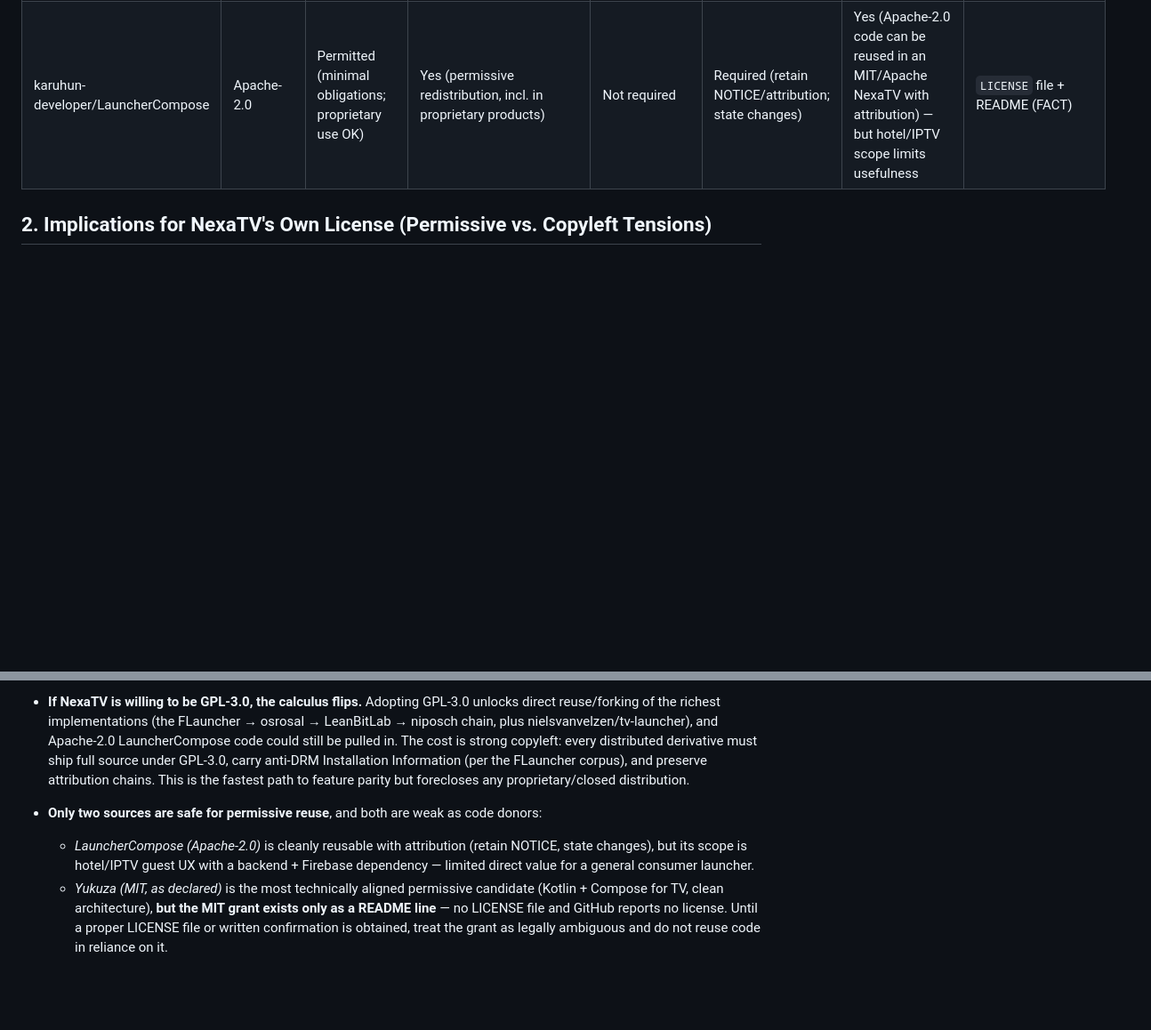
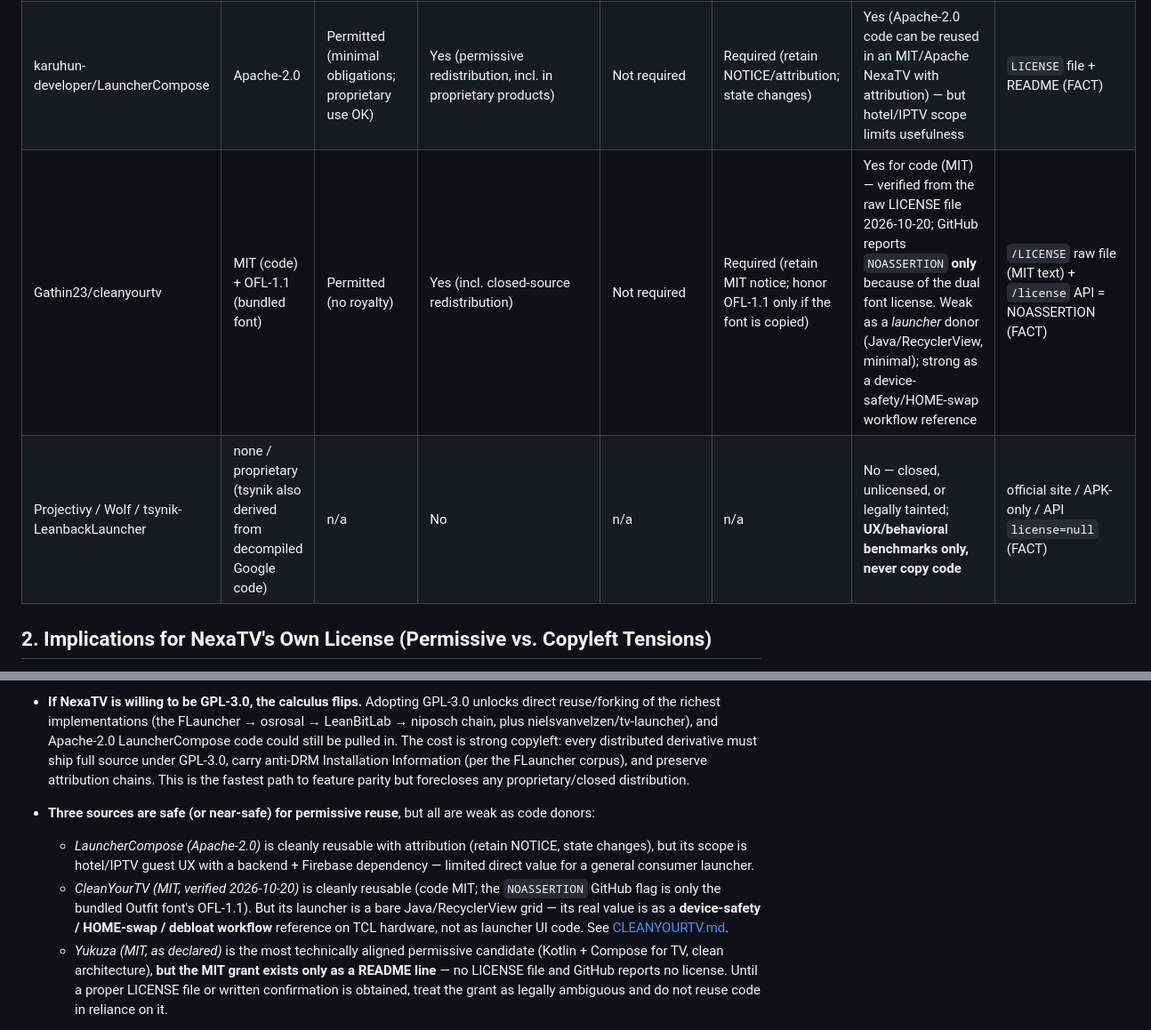
Before and after one commit to ViacheslavMelnichenko/NexaTV, a Markdown page: docs/research/LICENSE_ANALYSIS.md, 2 parts joined by grey strips. Shown at 89% size. GitHub-like rendering; blank space fills up the shorter version.

```diff
--- a/docs/research/LICENSE_ANALYSIS.md
+++ b/docs/research/LICENSE_ANALYSIS.md
@@ -16,6 +16,8 @@ Scope note: This analysis assumes NexaTV is (or intends to be) an independent, p
 | Tarang Launcher | None (no license file; all rights reserved by default) | Not permitted without explicit author permission (INFERENCE) | No beyond GitHub ToS view/fork; no redistribution/modification rights granted | Not applicable (no license to impose terms) | None specified (default copyright = author holds all rights) | No (code/assets cannot be lawfully copied into a permissive derivative; must reimplement independently or ask maintainer to add a permissive license) | GitHub `/license` API returns 404; no LICENSE/COPYING; no SPDX headers (FACT) |
 | nielsvanvelzen/tv-launcher | GPL-3.0 | Permitted (strong copyleft applies) | Yes (derivative/combined works must be GPL-3.0 + source available) | Required (must offer corresponding source under GPL-3.0) | Required (preserve copyright/license notices) | No (reuse would force NexaTV to GPL-3.0 + source disclosure; reference/clean-room only) | `LICENSE` file + API `license.spdx_id = GPL-3.0` (FACT) |
 | karuhun-developer/LauncherCompose | Apache-2.0 | Permitted (minimal obligations; proprietary use OK) | Yes (permissive redistribution, incl. in proprietary products) | Not required | Required (retain NOTICE/attribution; state changes) | Yes (Apache-2.0 code can be reused in an MIT/Apache NexaTV with attribution) — but hotel/IPTV scope limits usefulness | `LICENSE` file + README (FACT) |
+| Gathin23/cleanyourtv | MIT (code) + OFL-1.1 (bundled font) | Permitted (no royalty) | Yes (incl. closed-source redistribution) | Not required | Required (retain MIT notice; honor OFL-1.1 only if the font is copied) | Yes for code (MIT) — verified from the raw LICENSE file 2026-10-20; GitHub reports `NOASSERTION` **only** because of the dual font license. Weak as a *launcher* donor (Java/RecyclerView, minimal); strong as a device-safety/HOME-swap workflow reference | `/LICENSE` raw file (MIT text) + `/license` API = NOASSERTION (FACT) |
+| Projectivy / Wolf / tsynik-LeanbackLauncher | none / proprietary (tsynik also derived from decompiled Google code) | n/a | No | n/a | n/a | No — closed, unlicensed, or legally tainted; **UX/behavioral benchmarks only, never copy code** | official site / APK-only / API `license=null` (FACT) |
 
 ## 2. Implications for NexaTV's Own License (Permissive vs. Copyleft Tensions)
 
@@ -25,8 +27,9 @@ The core tension is directional. Apache-2.0 code can flow **into** a permissive
 
 - **If NexaTV is willing to be GPL-3.0, the calculus flips.** Adopting GPL-3.0 unlocks direct reuse/forking of the richest implementations (the FLauncher → osrosal → LeanBitLab → niposch chain, plus nielsvanvelzen/tv-launcher), and Apache-2.0 LauncherCompose code could still be pulled in. The cost is strong copyleft: every distributed derivative must ship full source under GPL-3.0, carry anti-DRM Installation Information (per the FLauncher corpus), and preserve attribution chains. This is the fastest path to feature parity but forecloses any proprietary/closed distribution.
 
-- **Only two sources are safe for permissive reuse**, and both are weak as code donors:
+- **Three sources are safe (or near-safe) for permissive reuse**, but all are weak as code donors:
   - *LauncherCompose (Apache-2.0)* is cleanly reusable with attribution (retain NOTICE, state changes), but its scope is hotel/IPTV guest UX with a backend + Firebase dependency — limited direct value for a general consumer launcher.
+  - *CleanYourTV (MIT, verified 2026-10-20)* is cleanly reusable (code MIT; the `NOASSERTION` GitHub flag is only the bundled Outfit font's OFL-1.1). But its launcher is a bare Java/RecyclerView grid — its real value is as a **device-safety / HOME-swap / debloat workflow** reference on TCL hardware, not as launcher UI code. See [CLEANYOURTV.md](./CLEANYOURTV.md).
   - *Yukuza (MIT, as declared)* is the most technically aligned permissive candidate (Kotlin + Compose for TV, clean architecture), **but the MIT grant exists only as a README line** — no LICENSE file and GitHub reports no license. Until a proper LICENSE file or written confirmation is obtained, treat the grant as legally ambiguous and do not reuse code in reliance on it.
 
 - **Tarang is fully closed by default.** With no license, default copyright reserves all rights; it is usable neither under a permissive nor a GPL-3.0 NexaTV. Reuse requires either independent reimplementation or the maintainer adding a license.
```
Also changed, not shown: docs/research/CLEANYOURTV.md (added, +71 -0 lines), docs/research/OPEN_SOURCE_LAUNCHERS.md (+10 -3 lines).
